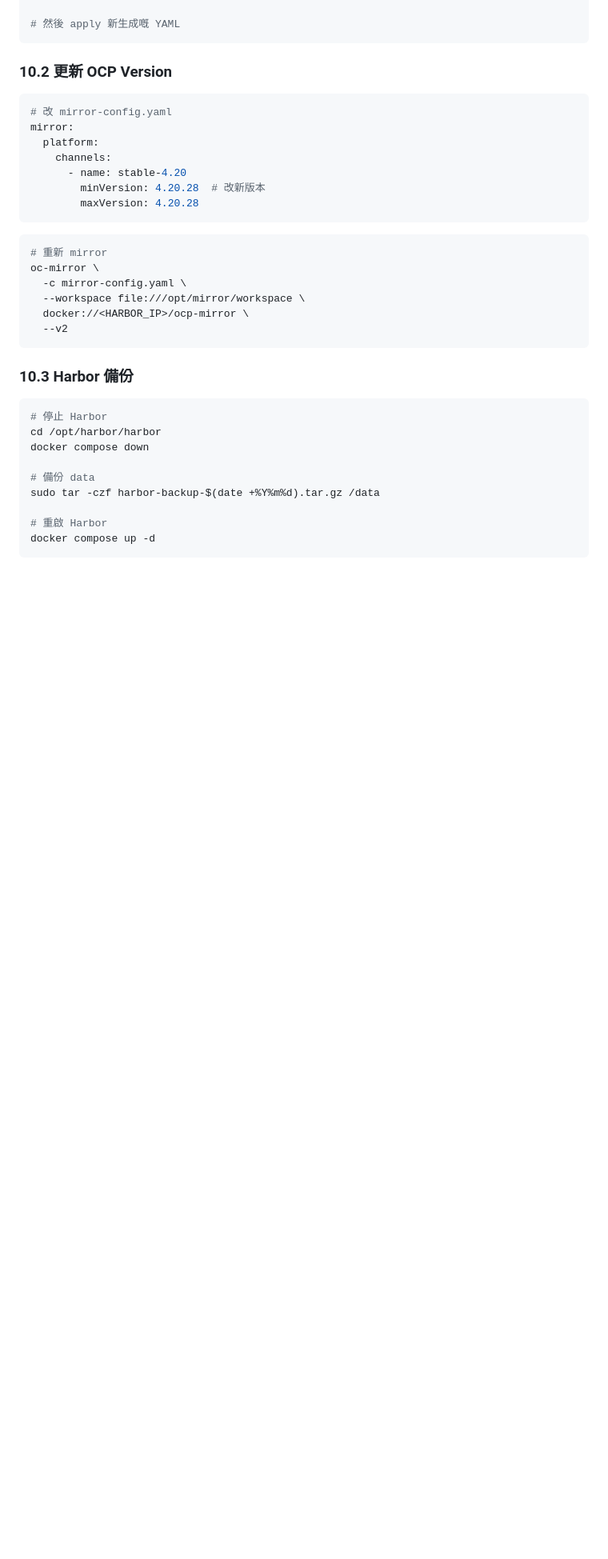
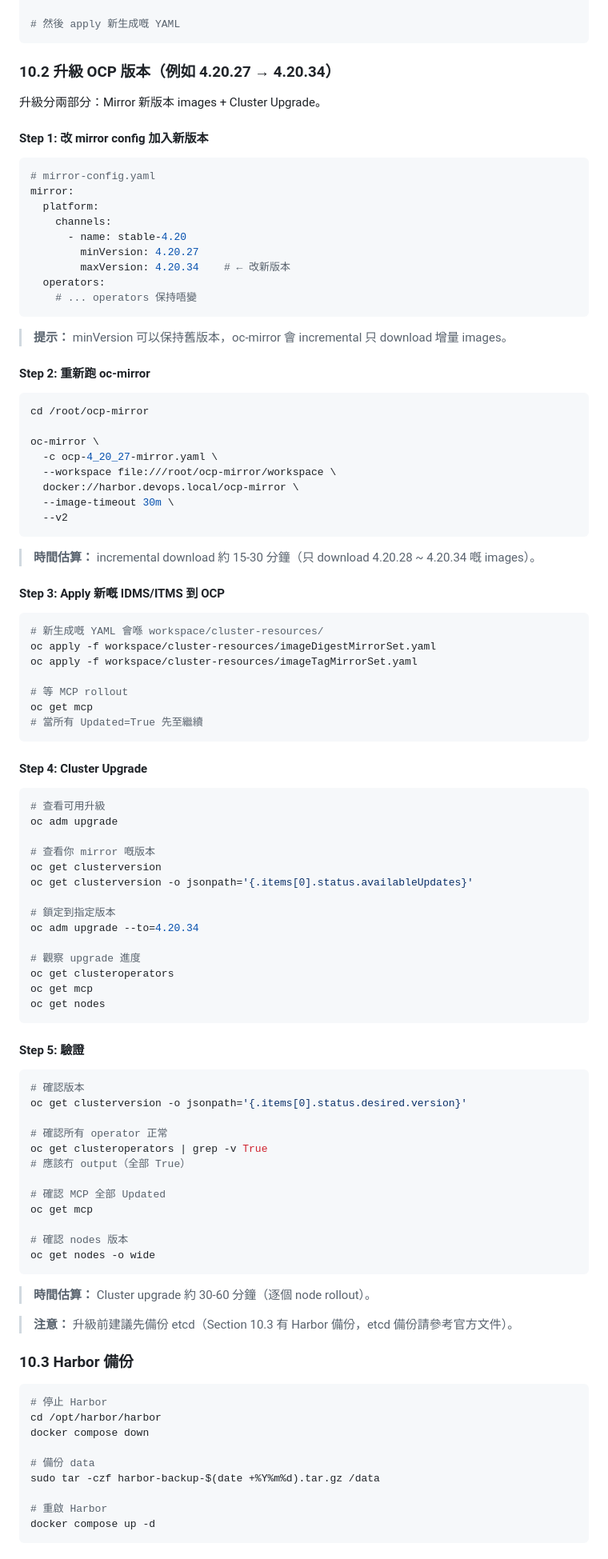
Before and after one commit to devops6668/ai-workspace, a Markdown page: guides/oc-mirror/ocp-mirror-registry-harbor-ubuntu.md, the part around the change. Shown at 80% size. GitHub-like rendering; blank space fills up the shorter version.

Commit message:
更新 Section 10.2: OCP 升級完整流程 (4.20.27 → 4.20.34) - 5 個步驟: 改 config → oc-mirror → apply IDMS/ITMS → cluster upgrade → 驗證 - 時間估算: mirror 15-30min, upgrade 30-60min - 注意事項: etcd backup 建議

````diff
--- a/guides/oc-mirror/ocp-mirror-registry-harbor-ubuntu.md
+++ b/guides/oc-mirror/ocp-mirror-registry-harbor-ubuntu.md
@@ -683,26 +683,92 @@ oc-mirror \
 # 然後 apply 新生成嘅 YAML
 ```
 
-### 10.2 更新 OCP Version
+### 10.2 升級 OCP 版本（例如 4.20.27 → 4.20.34）
+
+升級分兩部分：Mirror 新版本 images + Cluster Upgrade。
+
+#### Step 1: 改 mirror config 加入新版本
 
 ```yaml
-# 改 mirror-config.yaml
+# mirror-config.yaml
 mirror:
   platform:
     channels:
       - name: stable-4.20
-        minVersion: 4.20.28  # 改新版本
-        maxVersion: 4.20.28
+        minVersion: 4.20.27
+        maxVersion: 4.20.34    # ← 改新版本
+  operators:
+    # ... operators 保持唔變
 ```
 
+> **提示：** minVersion 可以保持舊版本，oc-mirror 會 incremental 只 download 增量 images。
+
+#### Step 2: 重新跑 oc-mirror
+
 ```bash
-# 重新 mirror
+cd /root/ocp-mirror
+
 oc-mirror \
-  -c mirror-config.yaml \
-  --workspace file:///opt/mirror/workspace \
-  docker://<HARBOR_IP>/ocp-mirror \
+  -c ocp-4_20_27-mirror.yaml \
+  --workspace file:///root/ocp-mirror/workspace \
+  docker://harbor.devops.local/ocp-mirror \
+  --image-timeout 30m \
   --v2
 ```
+
+> **時間估算：** incremental download 約 15-30 分鐘（只 download 4.20.28 ~ 4.20.34 嘅 images）。
+
+#### Step 3: Apply 新嘅 IDMS/ITMS 到 OCP
+
+```bash
+# 新生成嘅 YAML 會喺 workspace/cluster-resources/
+oc apply -f workspace/cluster-resources/imageDigestMirrorSet.yaml
+oc apply -f workspace/cluster-resources/imageTagMirrorSet.yaml
+
+# 等 MCP rollout
+oc get mcp
+# 當所有 Updated=True 先至繼續
+```
+
+#### Step 4: Cluster Upgrade
+
+```bash
+# 查看可用升級
+oc adm upgrade
+
+# 查看你 mirror 嘅版本
+oc get clusterversion
+oc get clusterversion -o jsonpath='{.items[0].status.availableUpdates}'
+
+# 鎖定到指定版本
+oc adm upgrade --to=4.20.34
+
+# 觀察 upgrade 進度
+oc get clusteroperators
+oc get mcp
+oc get nodes
+```
+
+#### Step 5: 驗證
+
+```bash
+# 確認版本
+oc get clusterversion -o jsonpath='{.items[0].status.desired.version}'
+
+# 確認所有 operator 正常
+oc get clusteroperators | grep -v True
+# 應該冇 output（全部 True）
+
+# 確認 MCP 全部 Updated
+oc get mcp
+
+# 確認 nodes 版本
+oc get nodes -o wide
+```
+
+> **時間估算：** Cluster upgrade 約 30-60 分鐘（逐個 node rollout）。
+
+> **注意：** 升級前建議先備份 etcd（Section 10.3 有 Harbor 備份，etcd 備份請參考官方文件）。
 
 ### 10.3 Harbor 備份
 
````
